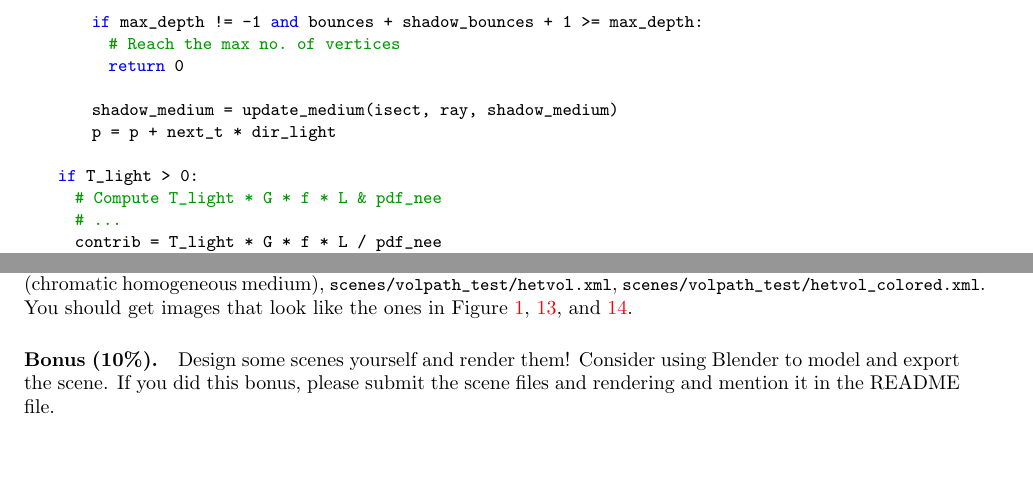
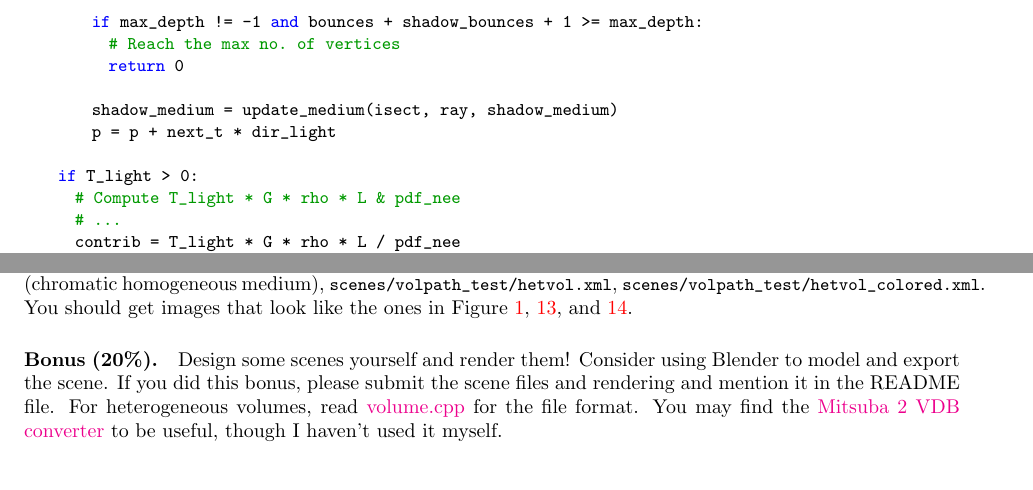
Before and after one commit to wuyah/lajolla_public_cse272, a LaTeX problem sheet (handouts/homework2.tex): two parts of pages 14 and 21 of 23, joined at a grey line, cut so that both start at the same text. Compiled offline with pdfLaTeX.

Commit message:
HW2 clarification

```diff
--- a/handouts/homework2.tex
+++ b/handouts/homework2.tex
@@ -480,9 +480,9 @@ def next_event_estimation(p, current_medium):
         p = p + next_t * dir_light
 
     if T_light > 0:
-      # Compute T_light * G * f * L & pdf_nee
+      # Compute T_light * G * rho * L & pdf_nee
       # ...
-      contrib = T_light * G * f * L / pdf_nee
+      contrib = T_light * G * rho * L / pdf_nee
       # Multiple importance sampling: it's also possible
       # that a phase function sampling + multiple exponential sampling
       # will reach the light source.
@@ -810,7 +810,7 @@ Same when computing multiple importance sampling.
 
 \paragraph{Task (12\%).} You will implement the algorithms above in the \lstinline{vol_path_tracing} function in \lstinline{vol_path_tracing.h}. For getting the majorant, use \lstinline{get_majorant} defined in \lstinline{medium.h}. For accessing \lstinline{max_null_collisions}, use \lstinline{scene.options.max_null_collisions}. Test your rendering using the scenes \lstinline{scenes/volpath_test/volpath_test6.xml} (chromatic homogeneous medium), \lstinline{scenes/volpath_test/hetvol.xml},  \lstinline{scenes/volpath_test/hetvol_colored.xml}. You should get images that look like the ones in Figure~\ref{fig:gallery},~\ref{fig:volpath6}, and~\ref{fig:hetvol}.
 
-\paragraph{Bonus (10\%).} Design some scenes yourself and render them! Consider using Blender to model and export the scene. If you did this bonus, please submit the scene files and rendering and mention it in the README file.
+\paragraph{Bonus (20\%).} Design some scenes yourself and render them! Consider using Blender to model and export the scene. If you did this bonus, please submit the scene files and rendering and mention it in the README file. For heterogeneous volumes, read \href{https://github.com/BachiLi/lajolla_public/blob/main/src/volume.cpp}{volume.cpp} for the file format. You may find the \href{https://github.com/mitsuba-renderer/mitsuba2-vdb-converter}{Mitsuba 2 VDB converter} to be useful, though I haven't used it myself.
 
 \bibliographystyle{plain}
 \bibliography{refs}
```
Also changed, not shown: handouts/homework2.tex (2 more changed lines).
